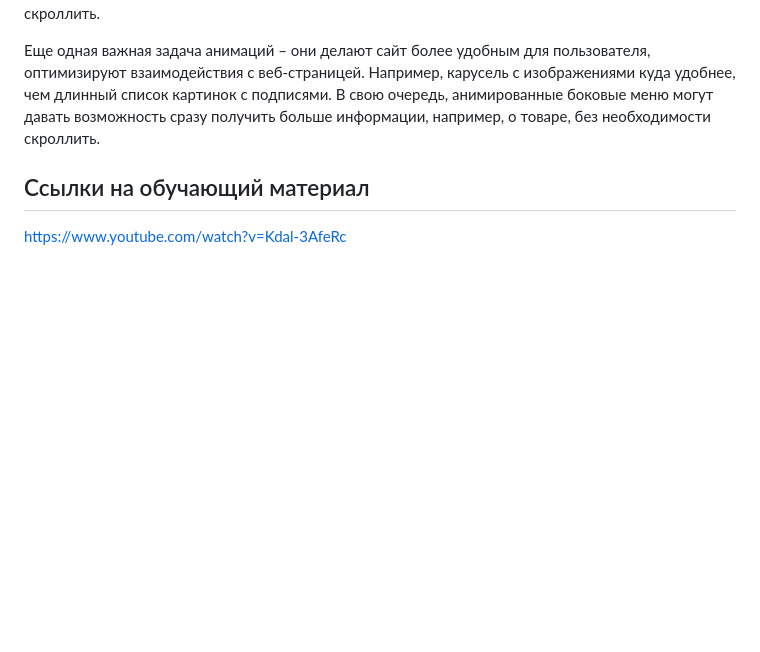
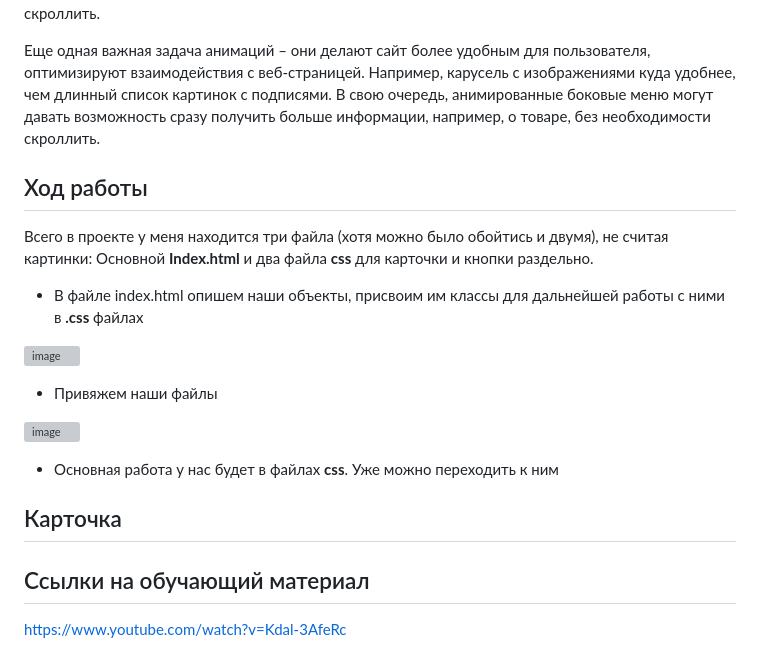
Before and after one commit to NimaDosOFF/FlippingCard-NeonButton, a Markdown page: README.md, the part around the change. Rendered like a GitHub page; blank space fills up the shorter version; grey boxes are pictures that could not be loaded.

```diff
--- a/README.md
+++ b/README.md
@@ -24,6 +24,24 @@ https://nimadosoff.github.io/FlippingCard-NeonButton/
 
 
 Еще одная важная задача анимаций – они делают сайт более удобным для пользователя, оптимизируют взаимодействия с веб-страницей. Например, карусель с изображениями куда удобнее, чем длинный список картинок с подписями. В свою очередь, анимированные боковые меню могут давать возможность сразу получить больше информации, например, о товаре, без необходимости скроллить.
+## Ход работы
+
+  Всего в проекте у меня находится три файла (хотя можно было обойтись и двумя), не считая картинки: Основной **Index.html** и два файла **css** для карточки и кнопки раздельно.
+
+  - В файле index.html опишем наши объекты, присвоим им классы для дальнейшей работы с ними в **.css** файлах
+
+  ![image](https://github.com/NimaDosOFF/FlippingCard-NeonButton/assets/133951460/a94ac06a-e69a-4209-8532-22bc94f0a7ed)
+
+  - Привяжем наши файлы
+
+  ![image](https://github.com/NimaDosOFF/FlippingCard-NeonButton/assets/133951460/9f978307-bce6-4a81-8182-2c61655d5e2e)
+
+
+  - Основная работа у нас будет в файлах **css**. Уже можно переходить к ним
+
+  ## Карточка
+
+
 
 ## Ссылки на обучающий материал
 
```
